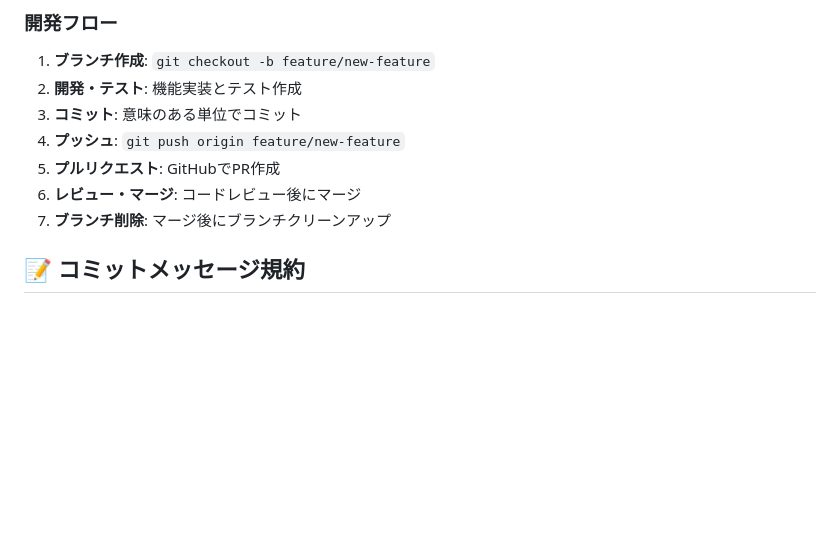
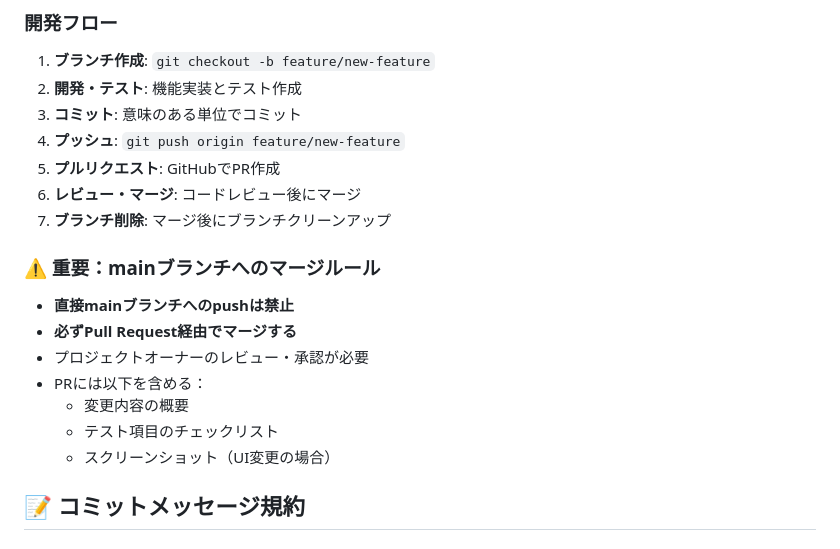
Before and after one commit to HamadaKoji/iron-ore-mining-experience, a Markdown page: DEVELOPMENT.md, the part around the change. Rendered like a GitHub page; blank space fills up the shorter version.

Commit message:
docs: PR必須ルールを開発規約に追加
- CLAUDE.mdとDEVELOPMENT.mdにPull Request経由でのマージを必須とするルールを追記
- 直接mainブランチへのpushを禁止
- PRに含めるべき内容（概要、テスト項目、スクリーンショット）を明記

🤖 Generated with [Claude Code](https://claude.ai/code)

Co-Authored-By: Claude <noreply@anthropic.com>

```diff
--- a/DEVELOPMENT.md
+++ b/DEVELOPMENT.md
@@ -58,6 +58,15 @@ test/テスト内容        # テスト追加・修正
 5. **プルリクエスト**: GitHubでPR作成
 6. **レビュー・マージ**: コードレビュー後にマージ
 7. **ブランチ削除**: マージ後にブランチクリーンアップ
+
+### ⚠️ 重要：mainブランチへのマージルール
+- **直接mainブランチへのpushは禁止**
+- **必ずPull Request経由でマージする**
+- プロジェクトオーナーのレビュー・承認が必要
+- PRには以下を含める：
+  - 変更内容の概要
+  - テスト項目のチェックリスト
+  - スクリーンショット（UI変更の場合）
 
 ## 📝 コミットメッセージ規約
 
```
Also changed, not shown: CLAUDE.md (+3 -0 lines).
